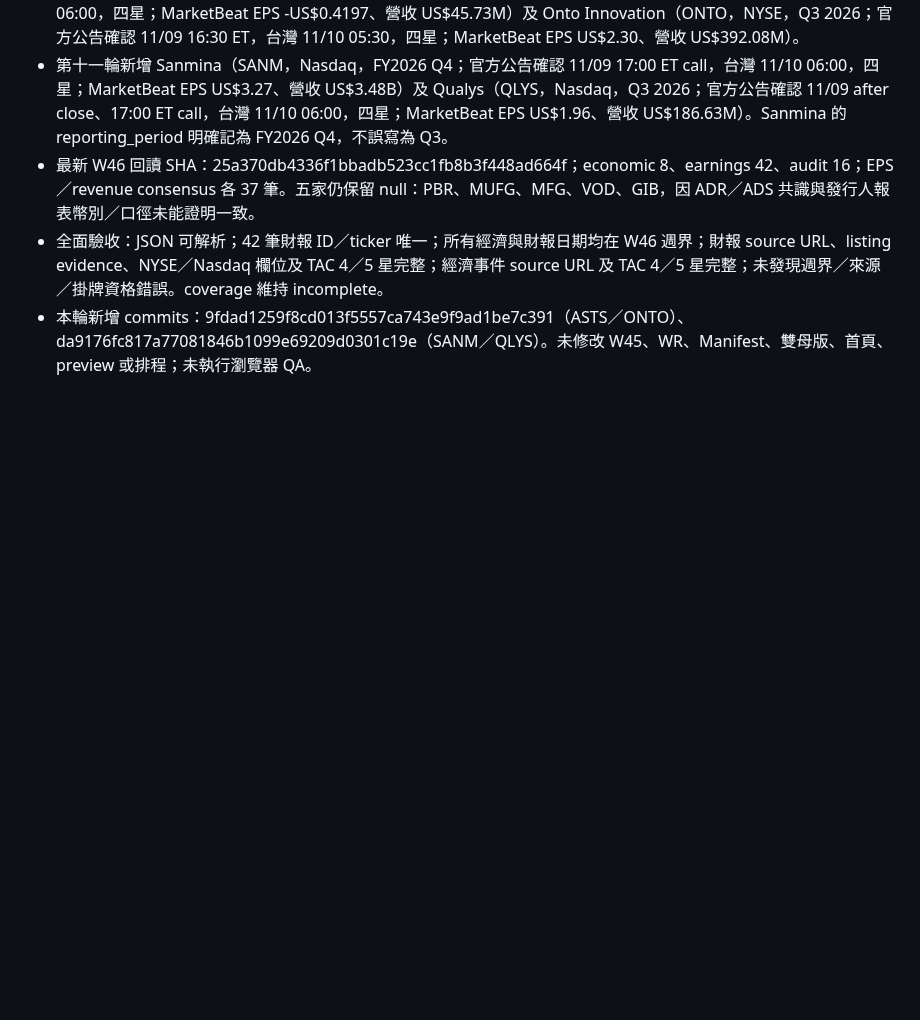
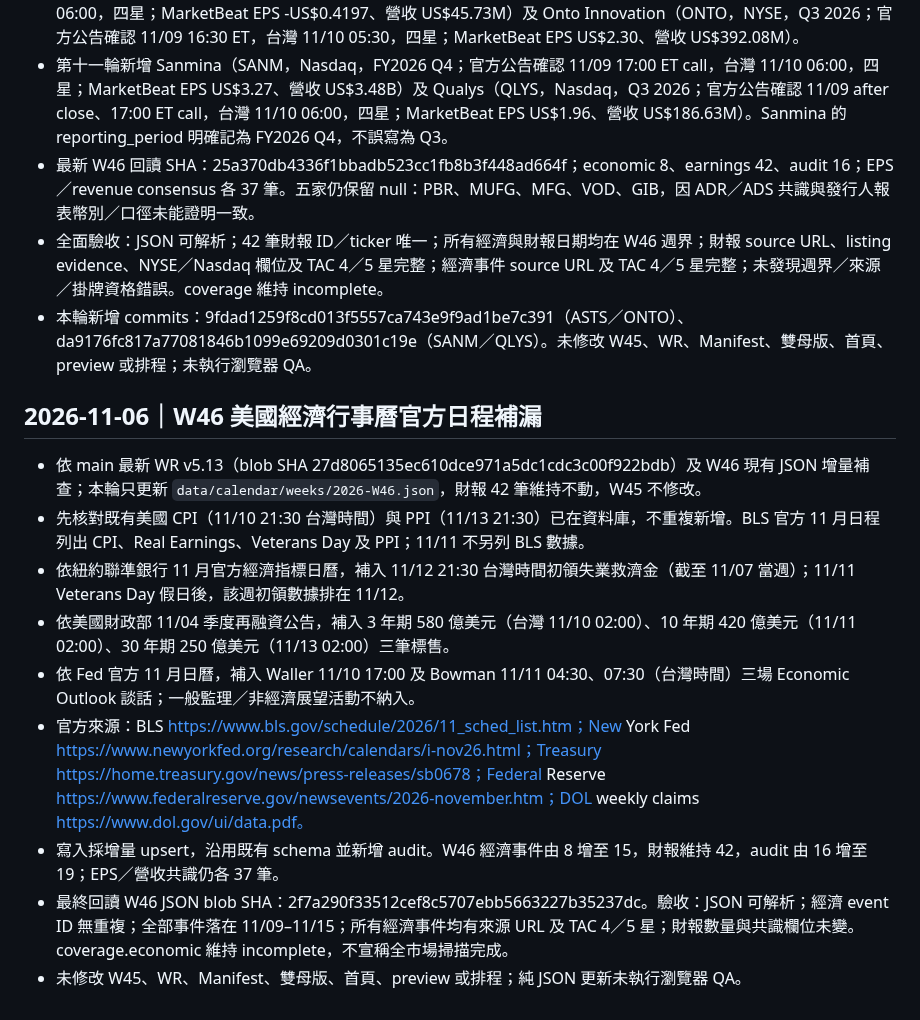
Before and after one commit to lion-invlab/lion-invlab.github.io, a Markdown page: TAC_WORK_LOG.md, the part around the change. Drawn GitHub-style; blank space fills up the shorter version.

Commit message:
Log W46 US economic calendar supplement

```diff
--- a/TAC_WORK_LOG.md
+++ b/TAC_WORK_LOG.md
@@ -323,3 +323,15 @@
 - 最新 W46 回讀 SHA：25a370db4336f1bbadb523cc1fb8b3f448ad664f；economic 8、earnings 42、audit 16；EPS／revenue consensus 各 37 筆。五家仍保留 null：PBR、MUFG、MFG、VOD、GIB，因 ADR／ADS 共識與發行人報表幣別／口徑未能證明一致。
 - 全面驗收：JSON 可解析；42 筆財報 ID／ticker 唯一；所有經濟與財報日期均在 W46 週界；財報 source URL、listing evidence、NYSE／Nasdaq 欄位及 TAC 4／5 星完整；經濟事件 source URL 及 TAC 4／5 星完整；未發現週界／來源／掛牌資格錯誤。coverage 維持 incomplete。
 - 本輪新增 commits：9fdad1259f8cd013f5557ca743e9f9ad1be7c391（ASTS／ONTO）、da9176fc817a77081846b1099e69209d0301c19e（SANM／QLYS）。未修改 W45、WR、Manifest、雙母版、首頁、preview 或排程；未執行瀏覽器 QA。
+
+
+## 2026-11-06｜W46 美國經濟行事曆官方日程補漏
+- 依 main 最新 WR v5.13（blob SHA 27d8065135ec610dce971a5dc1cdc3c00f922bdb）及 W46 現有 JSON 增量補查；本輪只更新 `data/calendar/weeks/2026-W46.json`，財報 42 筆維持不動，W45 不修改。
+- 先核對既有美國 CPI（11/10 21:30 台灣時間）與 PPI（11/13 21:30）已在資料庫，不重複新增。BLS 官方 11 月日程列出 CPI、Real Earnings、Veterans Day 及 PPI；11/11 不另列 BLS 數據。
+- 依紐約聯準銀行 11 月官方經濟指標日曆，補入 11/12 21:30 台灣時間初領失業救濟金（截至 11/07 當週）；11/11 Veterans Day 假日後，該週初領數據排在 11/12。
+- 依美國財政部 11/04 季度再融資公告，補入 3 年期 580 億美元（台灣 11/10 02:00）、10 年期 420 億美元（11/11 02:00）、30 年期 250 億美元（11/13 02:00）三筆標售。
+- 依 Fed 官方 11 月日曆，補入 Waller 11/10 17:00 及 Bowman 11/11 04:30、07:30（台灣時間）三場 Economic Outlook 談話；一般監理／非經濟展望活動不納入。
+- 官方來源：BLS https://www.bls.gov/schedule/2026/11_sched_list.htm；New York Fed https://www.newyorkfed.org/research/calendars/i-nov26.html；Treasury https://home.treasury.gov/news/press-releases/sb0678；Federal Reserve https://www.federalreserve.gov/newsevents/2026-november.htm；DOL weekly claims https://www.dol.gov/ui/data.pdf。
+- 寫入採增量 upsert，沿用既有 schema 並新增 audit。W46 經濟事件由 8 增至 15，財報維持 42，audit 由 16 增至 19；EPS／營收共識仍各 37 筆。
+- 最終回讀 W46 JSON blob SHA：2f7a290f33512cef8c5707ebb5663227b35237dc。驗收：JSON 可解析；經濟 event ID 無重複；全部事件落在 11/09–11/15；所有經濟事件均有來源 URL 及 TAC 4／5 星；財報數量與共識欄位未變。coverage.economic 維持 incomplete，不宣稱全市場掃描完成。
+- 未修改 W45、WR、Manifest、雙母版、首頁、preview 或排程；純 JSON 更新未執行瀏覽器 QA。
```
